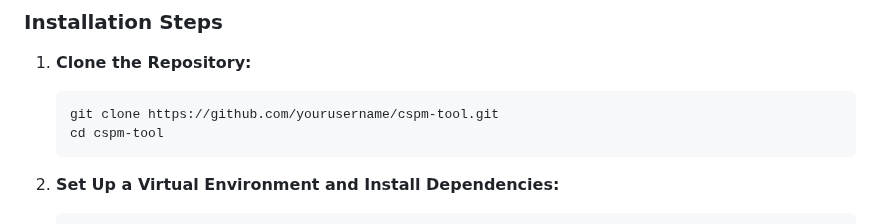
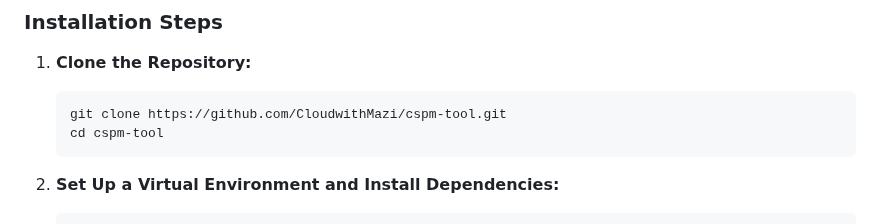
Before and after one commit to CloudwithMazi/CSPM-Tool, a Markdown page: README.md, the part around the change. Drawn GitHub-style.

````diff
--- a/README.md
+++ b/README.md
@@ -48,7 +48,7 @@ cspm-tool/
 1. **Clone the Repository:**
 
    ```bash
-   git clone https://github.com/yourusername/cspm-tool.git
+   git clone https://github.com/CloudwithMazi/cspm-tool.git
    cd cspm-tool
    ```
 
````
